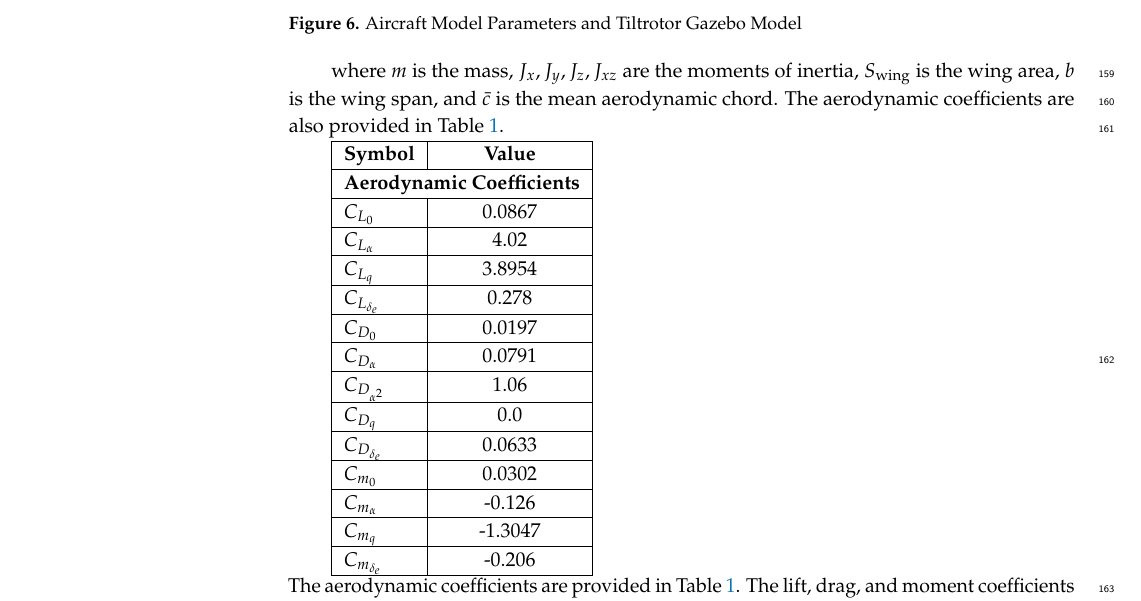
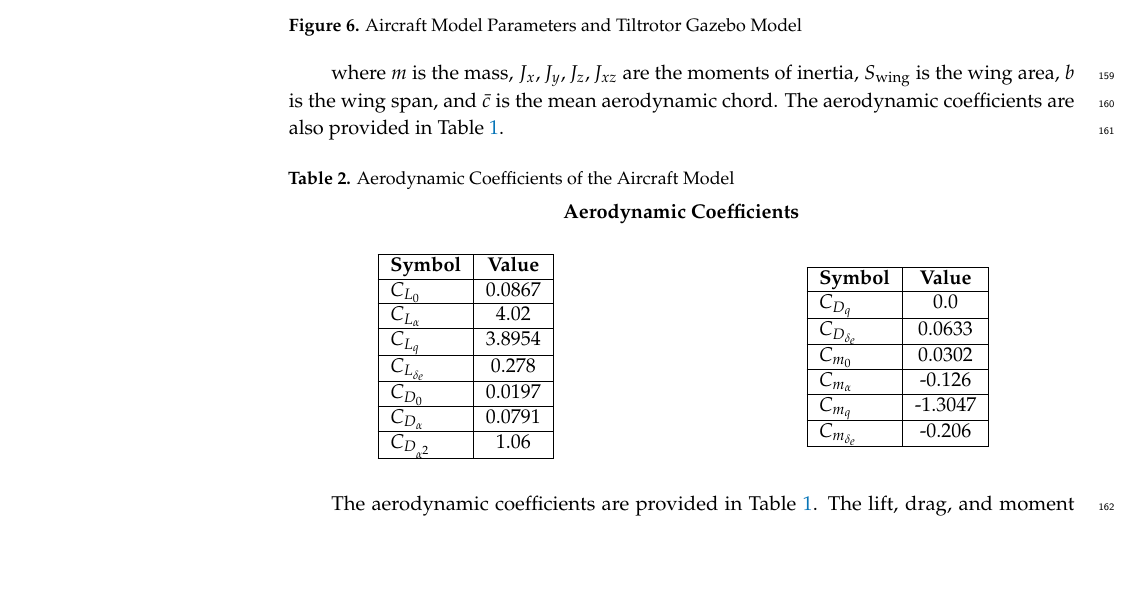
Before and after one commit to gnc-chlee/NN_paper_mdpi, a LaTeX paper (template.tex): part of page 6 of 12, cut so that both start at the same text, the shorter picture padded with empty space. Compiled offline with pdfLaTeX.

Commit message:
refactor table formatting for aerodynamic coefficients and update related files

```diff
--- a/template.tex
+++ b/template.tex
@@ -436,10 +436,18 @@ In simulation, we focus on longitudinal dynamics, including altitude, airspeed,
 
 where \(m\) is the mass, \(J_x, J_y, J_z, J_{xz}\) are the moments of inertia, \(S_{\text{wing}}\) is the wing area, \(b\) is the wing span, and \(\bar{c}\) is the mean aerodynamic chord. The aerodynamic coefficients are also provided in Table \ref{tab:aircraft_model_parameters}.
 
+\begin{table}[H]
+    \centering
+    \caption{Aerodynamic Coefficients of the Aircraft Model}
+    \label{tab:aero_coefficients}
+    % 공통 제목
+    \textbf{Aerodynamic Coefficients} \\ % 공통 제목을 tabular 밖에서 텍스트로
+    \vspace{0.5cm} % 제목과 표 사이 간격 조정
+    \begin{minipage}[t]{0.45\textwidth} % [t]로 위쪽 정렬
+        \centering
         \begin{tabular}{|l|c|}
             \hline
             \textbf{Symbol} & \textbf{Value} \\ \hline
-    \multicolumn{2}{|c|}{\textbf{Aerodynamic Coefficients}} \\ \hline
             \( C_{L_0} \) & 0.0867 \\ \hline
             \( C_{L_\alpha} \) & 4.02 \\ \hline
             \( C_{L_q} \) & 3.8954 \\ \hline
@@ -447,13 +455,23 @@ where \(m\) is the mass, \(J_x, J_y, J_z, J_{xz}\) are the moments of inertia, \
             \( C_{D_0} \) & 0.0197 \\ \hline
             \( C_{D_\alpha} \) & 0.0791 \\ \hline
             \( C_{D_{\alpha^2}} \) & 1.06 \\ \hline
+        \end{tabular}
+    \end{minipage}
+    \hfill
+    \begin{minipage}[t]{0.45\textwidth} % [t]로 위쪽 정렬
+        \centering
+        \begin{tabular}{|l|c|}
+            \hline
+            \textbf{Symbol} & \textbf{Value} \\ \hline
             \( C_{D_q} \) & 0.0 \\ \hline
             \( C_{D_{\delta_e}} \) & 0.0633 \\ \hline
             \( C_{m_0} \) & 0.0302 \\ \hline
             \( C_{m_\alpha} \) & -0.126 \\ \hline
             \( C_{m_q} \) & -1.3047 \\ \hline
             \( C_{m_{\delta_e}} \) & -0.206 \\ \hline
-\end{tabular} \\
+        \end{tabular}
+    \end{minipage}
+\end{table}
 The aerodynamic coefficients are provided in Table \ref{tab:aircraft_model_parameters}. The lift, drag, and moment coefficients are defined as:
 
 where \(C_{L_0}\) is the lift coefficient at zero angle of attack, \(C_{L_\alpha}\) is the lift coefficient per unit angle of attack, \(C_{L_q}\) is the lift coefficient per unit pitch rate, \(C_{L_{\delta_e}}\) is the lift coefficient per unit elevator deflection, \(C_{D_0}\) is the drag coefficient at zero angle of attack, \(C_{D_\alpha}\) is the drag coefficient per unit angle of attack, \(C_{D_{\alpha^2}}\) is the drag coefficient per unit angle of attack squared, \(C_{D_q}\) is the drag coefficient per unit pitch rate, \(C_{D_{\delta_e}}\) is the drag coefficient per unit elevator deflection, \(C_{m_0}\) is the moment coefficient at zero angle of attack, \(C_{m_\alpha}\) is the moment coefficient per unit angle of attack, \(C_{m_q}\) is the moment coefficient per unit pitch rate, and \(C_{m_{\delta_e}}\) is the moment coefficient per unit elevator deflection.
```
Also changed, not shown: template.pdf, 4 other files. Lines whose indentation alone changed are shown as unchanged.
